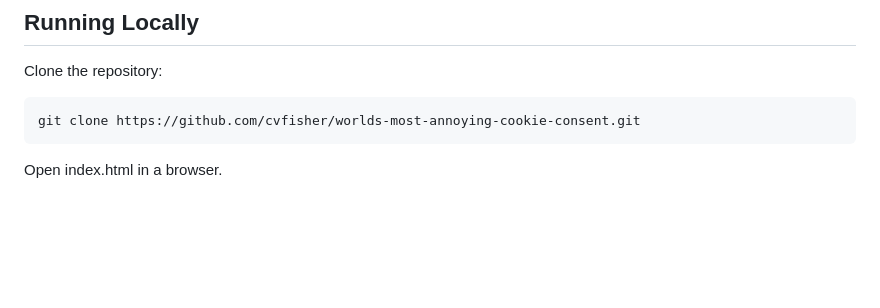
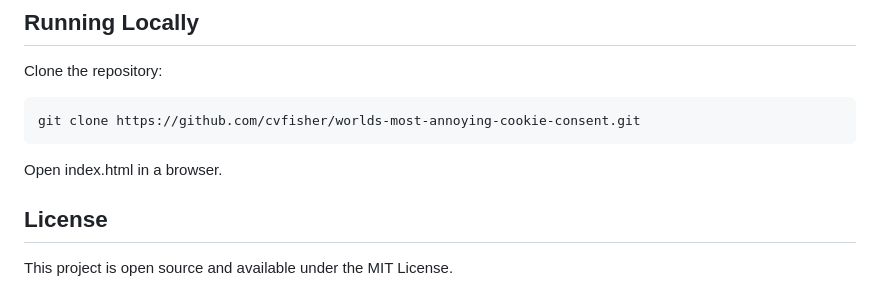
Before and after one commit to cvfisher/worlds-most-annoying-cookie-consent, a Markdown page: README.md, the part around the change. Drawn GitHub-style; blank space fills up the shorter version.

Commit message:
add license details to README.md

````diff
--- a/README.md
+++ b/README.md
@@ -132,3 +132,7 @@ git clone https://github.com/cvfisher/worlds-most-annoying-cookie-consent.git
 ```
 
 Open index.html in a browser.
+
+## License
+
+This project is open source and available under the MIT License.
````
